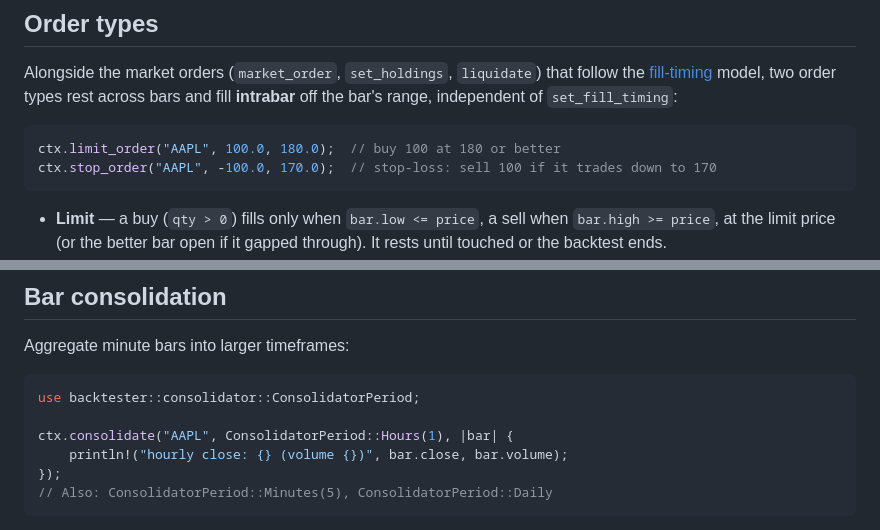
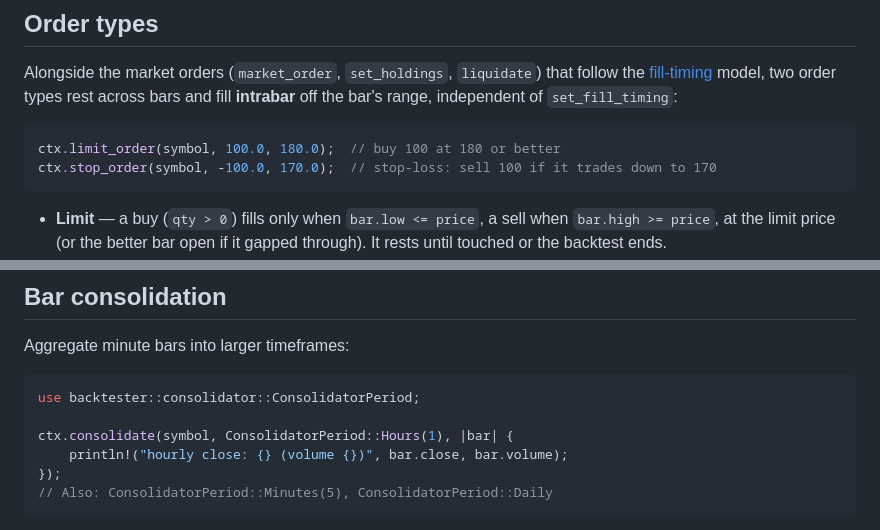
Before and after one commit to shner-elmo/backtester-rs, a Markdown page: docs/backtesting.md, 2 parts joined by grey strips. GitHub-like rendering.

Commit message:
docs: use symbol handles in API examples

````diff
--- a/docs/backtesting.md
+++ b/docs/backtesting.md
@@ -181,8 +181,8 @@ follow the [fill-timing](#fill-timing) model, two order types rest across bars
 and fill **intrabar** off the bar's range, independent of `set_fill_timing`:
 
 ```rust
-ctx.limit_order("AAPL", 100.0, 180.0);  // buy 100 at 180 or better
-ctx.stop_order("AAPL", -100.0, 170.0);  // stop-loss: sell 100 if it trades down to 170
+ctx.limit_order(symbol, 100.0, 180.0);  // buy 100 at 180 or better
+ctx.stop_order(symbol, -100.0, 170.0);  // stop-loss: sell 100 if it trades down to 170
 ```
 
 - **Limit** — a buy (`qty > 0`) fills only when `bar.low <= price`, a sell when
@@ -462,7 +462,7 @@ Aggregate minute bars into larger timeframes:
 ```rust
 use backtester::consolidator::ConsolidatorPeriod;
 
-ctx.consolidate("AAPL", ConsolidatorPeriod::Hours(1), |bar| {
+ctx.consolidate(symbol, ConsolidatorPeriod::Hours(1), |bar| {
     println!("hourly close: {} (volume {})", bar.close, bar.volume);
 });
 // Also: ConsolidatorPeriod::Minutes(5), ConsolidatorPeriod::Daily
````
